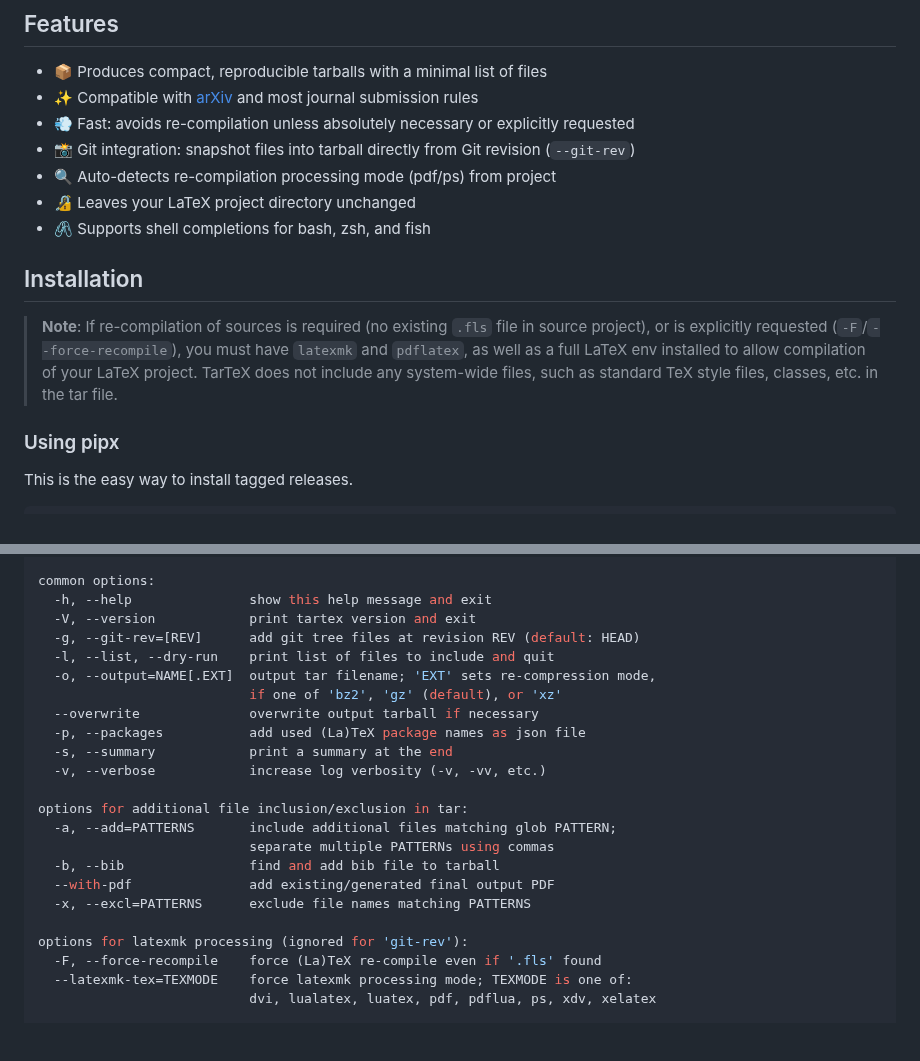
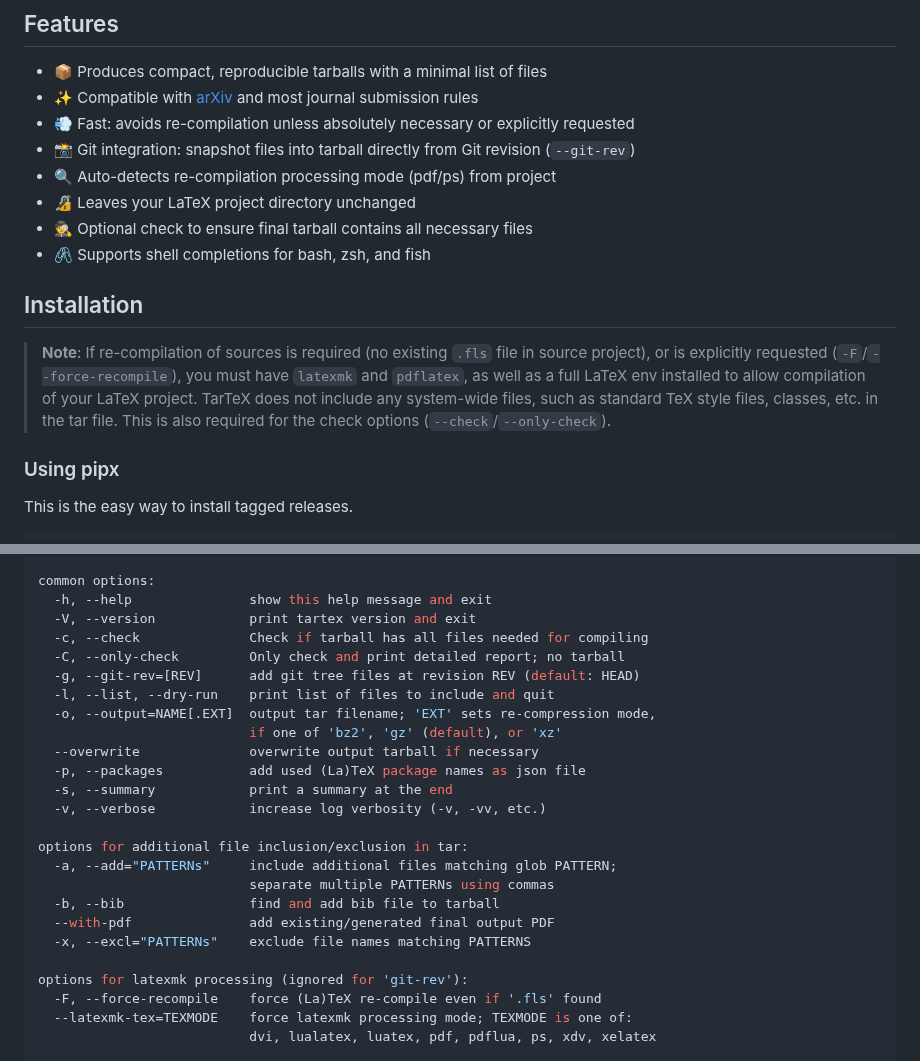
Before and after one commit to badshah400/tartex, a Markdown page: README.md, 2 parts joined by grey strips. Drawn GitHub-style; blank space fills up the shorter version.

Commit message:
doc: README and CHANGELOG updates.

```diff
--- a/README.md
+++ b/README.md
@@ -28,6 +28,7 @@ It aims to produce [arXiv](https://arxiv.org) and journal-ready bundles with zer
 - 📸 Git integration: snapshot files into tarball directly from Git revision (`--git-rev`)
 - 🔍 Auto-detects re-compilation processing mode (pdf/ps) from project
 - 🔏 Leaves your LaTeX project directory unchanged
+- 🕵️ Optional check to ensure final tarball contains all necessary files
 - 🖇️ Supports shell completions for bash, zsh, and fish
 
 ## Installation
@@ -37,7 +38,7 @@ It aims to produce [arXiv](https://arxiv.org) and journal-ready bundles with zer
 > you must have `latexmk` and `pdflatex`, as well as a full LaTeX env installed
 > to allow compilation of your LaTeX project. TarTeX does not include any
 > system-wide files, such as standard TeX style files, classes, etc. in the tar
-> file.
+> file. This is also required for the check options (`--check`/`--only-check`).
 
 ### Using pipx
 
@@ -75,6 +76,8 @@ positional arguments:
 common options:
   -h, --help               show this help message and exit
   -V, --version            print tartex version and exit
+  -c, --check              Check if tarball has all files needed for compiling
+  -C, --only-check         Only check and print detailed report; no tarball
   -g, --git-rev=[REV]      add git tree files at revision REV (default: HEAD)
   -l, --list, --dry-run    print list of files to include and quit
   -o, --output=NAME[.EXT]  output tar filename; 'EXT' sets re-compression mode,
@@ -85,11 +88,11 @@ common options:
   -v, --verbose            increase log verbosity (-v, -vv, etc.)
 
 options for additional file inclusion/exclusion in tar:
-  -a, --add=PATTERNS       include additional files matching glob PATTERN;
+  -a, --add="PATTERNs"     include additional files matching glob PATTERN;
                            separate multiple PATTERNs using commas
   -b, --bib                find and add bib file to tarball
   --with-pdf               add existing/generated final output PDF
-  -x, --excl=PATTERNS      exclude file names matching PATTERNS
+  -x, --excl="PATTERNs"    exclude file names matching PATTERNS
 
 options for latexmk processing (ignored for 'git-rev'):
   -F, --force-recompile    force (La)TeX re-compile even if '.fls' found
```
Also changed, not shown: CHANGELOG.md (+11 -2 lines).
